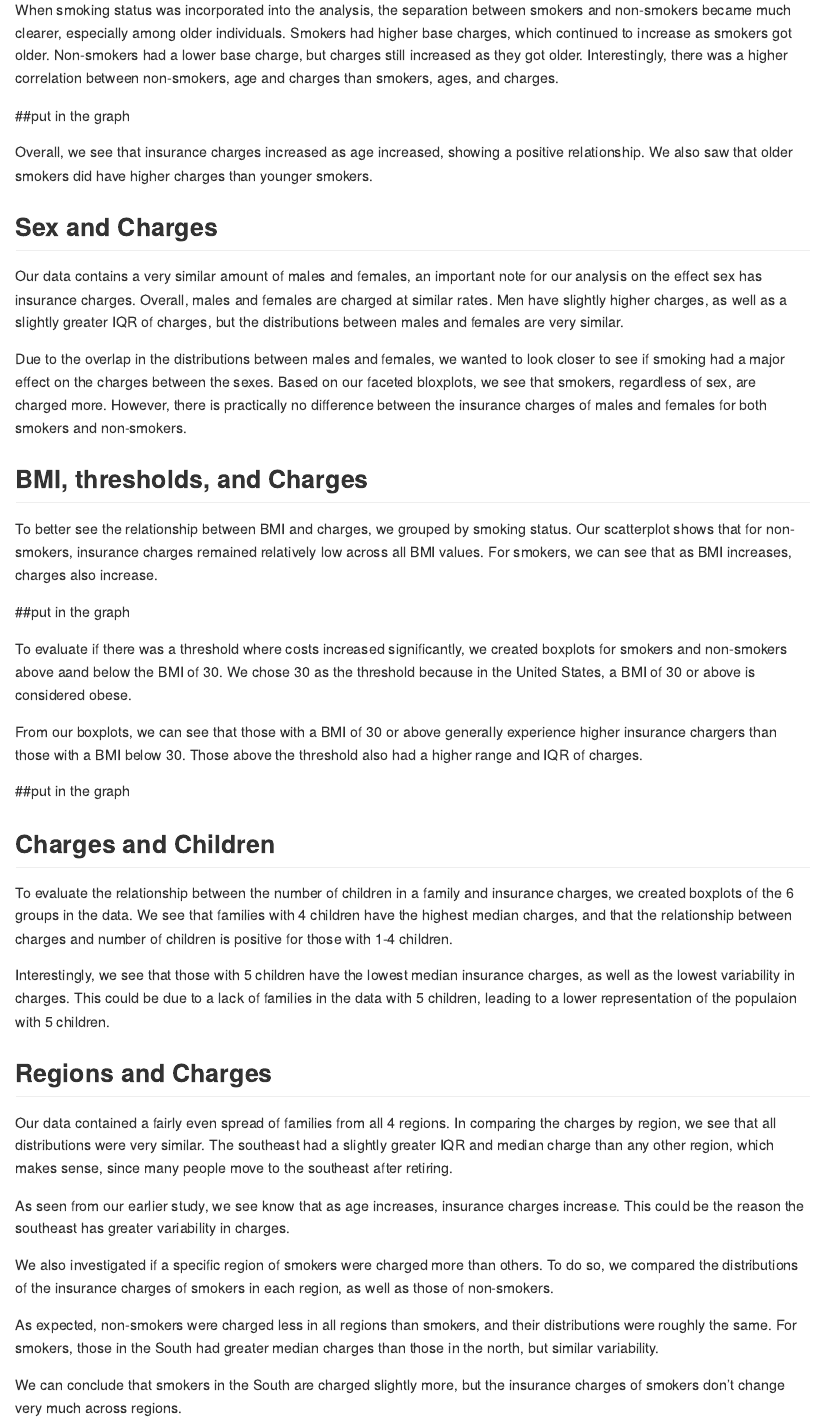
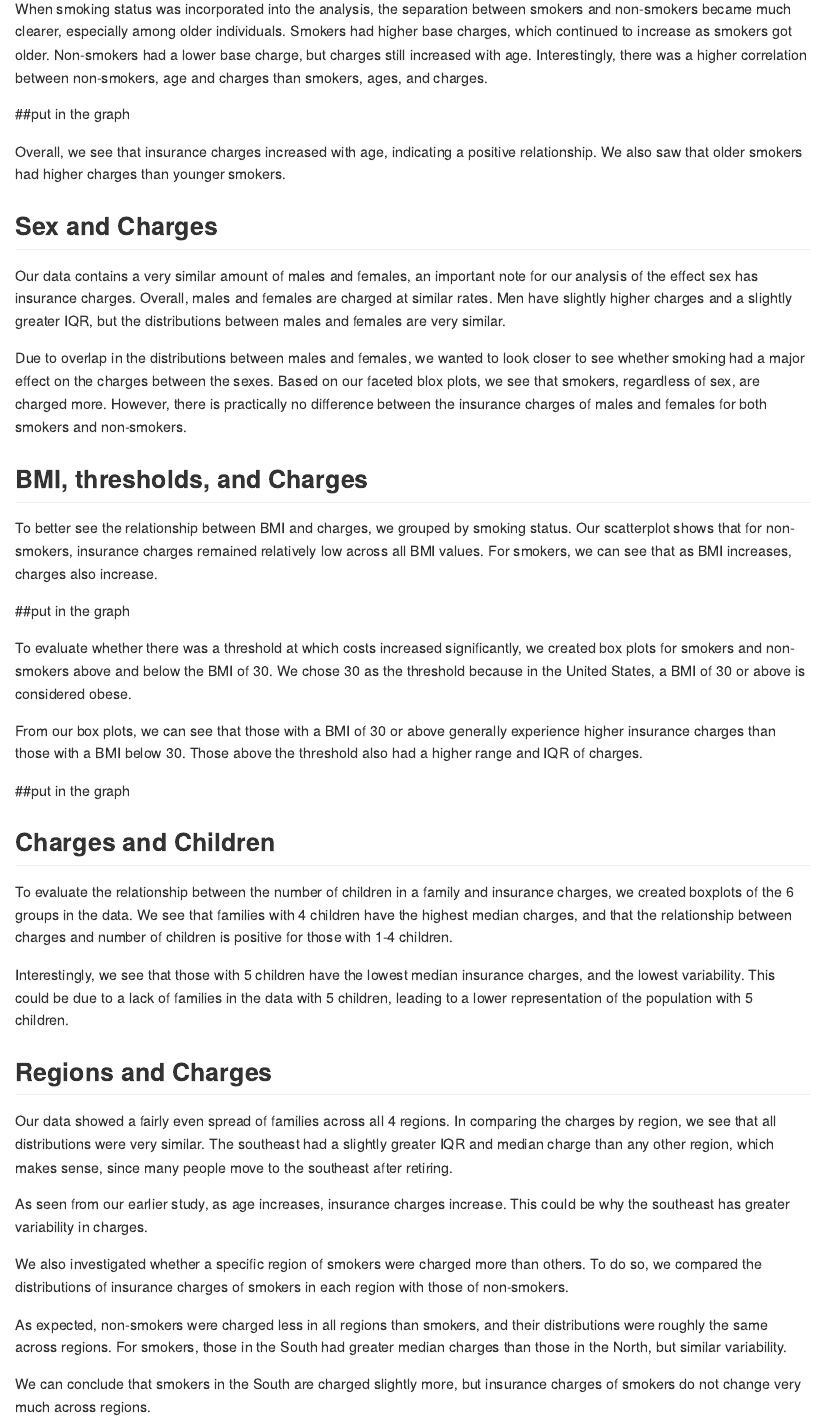
Before and after one commit to Yash-Sarker/healthcare-insurance-analysis, an R Markdown document (Readme.Rmd): the page in a window 1100 px wide, from 3510 px down before the commit and from 3550 px down after it, so that both start at the same text. Rendered offline with R 4.5, knitr and Pandoc, with nearby package versions.

Commit message:
grammar fixes

```diff
--- a/Readme.Rmd
+++ b/Readme.Rmd
@@ -110,18 +111,18 @@ The scatterplots comparing age and insurance charges showed a clear positive rel
 
 Although the relationship was not perfectly linear, older individuals consistently experienced higher insurance charges overall. The visualizations also showed that age alone could not fully explain insurance costs, since some younger individuals still experienced unusually large insurance charges.
 
-When smoking status was incorporated into the analysis, the separation between smokers and non-smokers became much clearer, especially among older individuals. Smokers had higher base charges, which continued to increase as smokers got older. Non-smokers had a lower base charge, but charges still increased as they got older. Interestingly, there was a higher correlation between non-smokers, age and charges than smokers, ages, and charges.
+When smoking status was incorporated into the analysis, the separation between smokers and non-smokers became much clearer, especially among older individuals. Smokers had higher base charges, which continued to increase as smokers got older. Non-smokers had a lower base charge, but charges still increased with age. Interestingly, there was a higher correlation between non-smokers, age and charges than smokers, ages, and charges.
 
 ##put in the graph
 
-Overall, we see that insurance charges increased as age increased, showing a positive relationship. We also saw that older smokers did have higher charges than younger smokers.
+Overall, we see that insurance charges increased with age, indicating a positive relationship. We also saw that older smokers had higher charges than younger smokers.
 
 
 ## Sex and Charges
 
-Our data contains a very similar amount of males and females, an important note for our analysis on the effect sex has insurance charges. Overall, males and females are charged at similar rates. Men have slightly higher charges, as well as a slightly greater IQR of charges, but the distributions between males and females are very similar.
+Our data contains a very similar amount of males and females, an important note for our analysis of the effect sex has insurance charges. Overall, males and females are charged at similar rates. Men have slightly higher charges and a slightly greater IQR, but the distributions between males and females are very similar.
 
-Due to the overlap in the distributions between males and females, we wanted to look closer to see if smoking had a major effect on the charges between the sexes. Based on our faceted bloxplots, we see that smokers, regardless of sex, are charged more. However, there is practically no difference between the insurance charges of males and females for both smokers and non-smokers.
+Due to overlap in the distributions between males and females, we wanted to look closer to see whether smoking had a major effect on the charges between the sexes. Based on our faceted blox plots, we see that smokers, regardless of sex, are charged more. However, there is practically no difference between the insurance charges of males and females for both smokers and non-smokers.
 
 ## BMI, thresholds, and Charges
 
@@ -129,9 +130,9 @@ To better see the relationship between BMI and charges, we grouped by smoking st
 
 ##put in the graph
 
-To evaluate if there was a threshold where costs increased significantly, we created boxplots for smokers and non-smokers above aand below the BMI of 30. We chose 30 as the threshold because in the United States, a BMI of 30 or above is considered obese.
+To evaluate whether there was a threshold at which costs increased significantly, we created box plots for smokers and non-smokers above and below the BMI of 30. We chose 30 as the threshold because in the United States, a BMI of 30 or above is considered obese.
 
-From our boxplots, we can see that those with a BMI of 30 or above generally experience higher insurance chargers than those with a BMI below 30. Those above the threshold also had a higher range and IQR of charges.
+From our box plots, we can see that those with a BMI of 30 or above generally experience higher insurance charges than those with a BMI below 30. Those above the threshold also had a higher range and IQR of charges.
 
 ##put in the graph
 
@@ -139,18 +140,18 @@ From our boxplots, we can see that those with a BMI of 30 or above generally exp
 
 To evaluate the relationship between the number of children in a family and insurance charges, we created boxplots of the 6 groups in the data. We see that families with 4 children have the highest median charges, and that the relationship between charges and number of children is positive for those with 1-4 children.
 
-Interestingly, we see that those with 5 children have the lowest median insurance charges, as well as the lowest variability in charges. This could be due to a lack of families in the data with 5 children, leading to a lower representation of the populaion with 5 children.
+Interestingly, we see that those with 5 children have the lowest median insurance charges, and the lowest variability. This could be due to a lack of families in the data with 5 children, leading to a lower representation of the population with 5 children.
 
 ## Regions and Charges
 
-Our data contained a fairly even spread of families from all 4 regions. In comparing the charges by region, we see that all distributions were very similar. The southeast had a slightly greater IQR and median charge than any other region, which makes sense, since many people move to the southeast after retiring.
+Our data showed a fairly even spread of families across all 4 regions. In comparing the charges by region, we see that all distributions were very similar. The southeast had a slightly greater IQR and median charge than any other region, which makes sense, since many people move to the southeast after retiring.
 
-As seen from our earlier study, we see know that as age increases, insurance charges increase. This could be the reason the southeast has greater variability in charges.
+As seen from our earlier study, as age increases, insurance charges increase. This could be why the southeast has greater variability in charges.
 
-We also investigated if a specific region of smokers were charged more than others. To do so, we compared the distributions of the insurance charges of smokers in each region, as well as those of non-smokers.
+We also investigated whether a specific region of smokers were charged more than others. To do so, we compared the distributions of insurance charges of smokers in each region with those of non-smokers.
 
-As expected, non-smokers were charged less in all regions than smokers, and their distributions were roughly the same. For smokers, those in the South had greater median charges than those in the north, but similar variability.
+As expected, non-smokers were charged less in all regions than smokers, and their distributions were roughly the same across regions. For smokers, those in the South had greater median charges than those in the North, but similar variability.
 
-We can conclude that smokers in the South are charged slightly more, but the insurance charges of smokers don't change very much across regions.
+We can conclude that smokers in the South are charged slightly more, but insurance charges of smokers do not change very much across regions.
 
 ## Critics and Improvements (please do Yash)
```
Also changed, not shown: Readme.Rmd (17 more changed lines).
